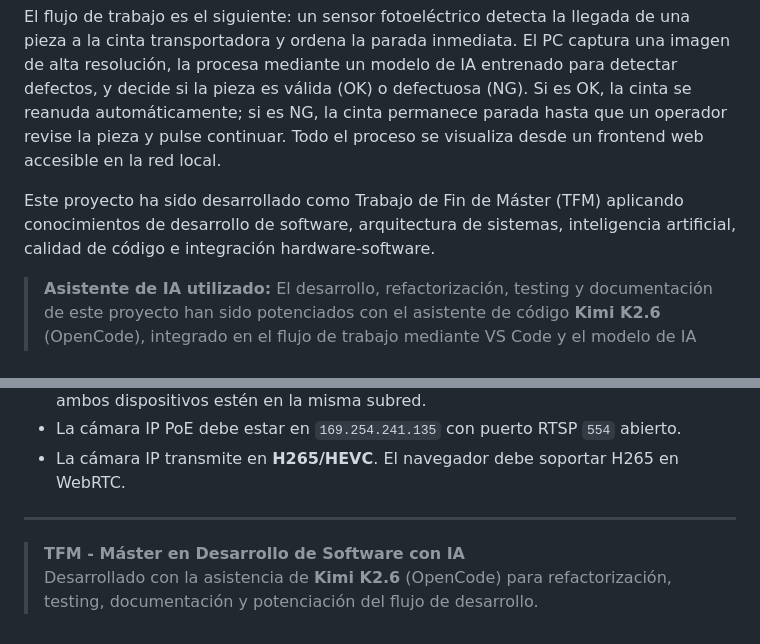
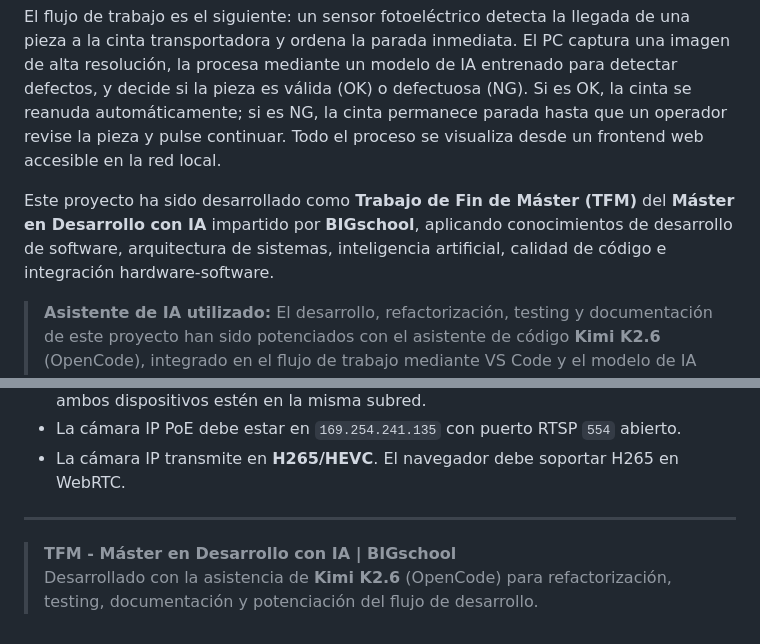
Before and after one commit to archocron/TFMBIGschool, a Markdown page: README.md, 2 parts joined by grey strips. Drawn GitHub-style.

Commit message:
docs: añade mencion al Máster en Desarrollo con IA de BIGschool en README.md

```diff
--- a/README.md
+++ b/README.md
@@ -6,7 +6,7 @@
 
 El flujo de trabajo es el siguiente: un sensor fotoeléctrico detecta la llegada de una pieza a la cinta transportadora y ordena la parada inmediata. El PC captura una imagen de alta resolución, la procesa mediante un modelo de IA entrenado para detectar defectos, y decide si la pieza es válida (OK) o defectuosa (NG). Si es OK, la cinta se reanuda automáticamente; si es NG, la cinta permanece parada hasta que un operador revise la pieza y pulse continuar. Todo el proceso se visualiza desde un frontend web accesible en la red local.
 
-Este proyecto ha sido desarrollado como Trabajo de Fin de Máster (TFM) aplicando conocimientos de desarrollo de software, arquitectura de sistemas, inteligencia artificial, calidad de código e integración hardware-software.
+Este proyecto ha sido desarrollado como **Trabajo de Fin de Máster (TFM)** del **Máster en Desarrollo con IA** impartido por **BIGschool**, aplicando conocimientos de desarrollo de software, arquitectura de sistemas, inteligencia artificial, calidad de código e integración hardware-software.
 
 > **Asistente de IA utilizado:** El desarrollo, refactorización, testing y documentación de este proyecto han sido potenciados con el asistente de código **Kimi K2.6** (OpenCode), integrado en el flujo de trabajo mediante VS Code y el modelo de IA local.
 
@@ -308,5 +308,5 @@ cd backend
 
 ---
 
-> **TFM - Máster en Desarrollo de Software con IA**
+> **TFM - Máster en Desarrollo con IA | BIGschool**
 > Desarrollado con la asistencia de **Kimi K2.6** (OpenCode) para refactorización, testing, documentación y potenciación del flujo de desarrollo.
```
